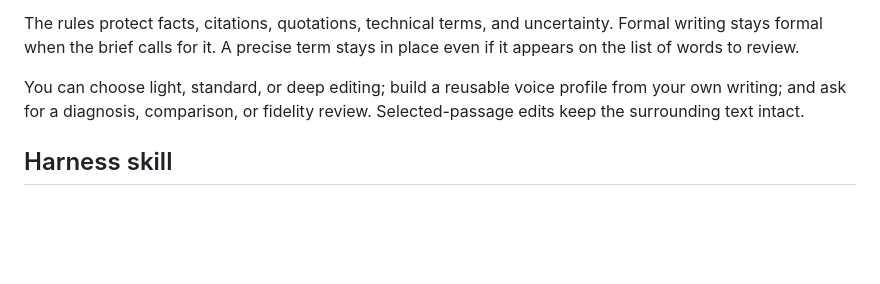
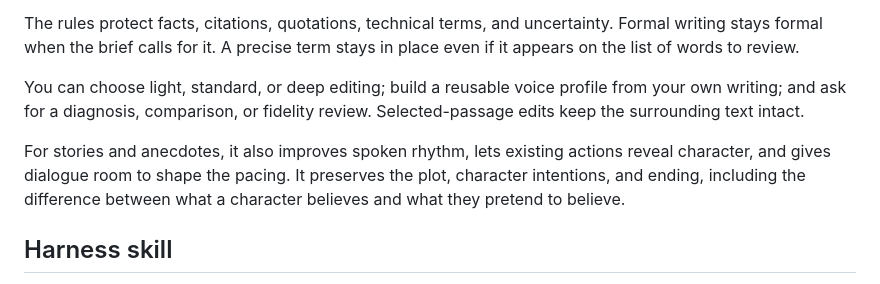
Before and after one commit to Yuezhiui/xoHumanize, a Markdown page: README.md, the part around the change. Drawn GitHub-style; blank space fills up the shorter version.

```diff
--- a/README.md
+++ b/README.md
@@ -28,6 +28,8 @@ The revision keeps the concrete information and removes claims the draft never e
 The rules protect facts, citations, quotations, technical terms, and uncertainty. Formal writing stays formal when the brief calls for it. A precise term stays in place even if it appears on the list of words to review.
 
 You can choose light, standard, or deep editing; build a reusable voice profile from your own writing; and ask for a diagnosis, comparison, or fidelity review. Selected-passage edits keep the surrounding text intact.
+
+For stories and anecdotes, it also improves spoken rhythm, lets existing actions reveal character, and gives dialogue room to shape the pacing. It preserves the plot, character intentions, and ending, including the difference between what a character believes and what they pretend to believe.
 
 ## Harness skill
 
```
Also changed, not shown: xohumanize/SKILL.md (+1 -1 lines), xohumanize/references/writing-rules.md (+13 -0 lines).
